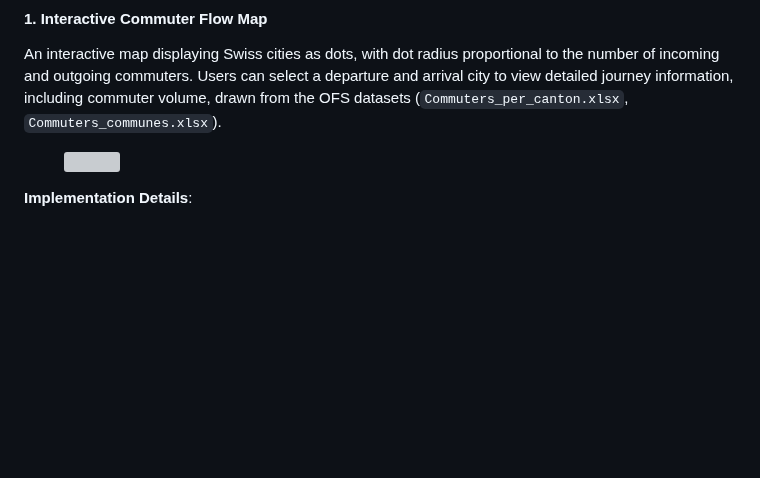
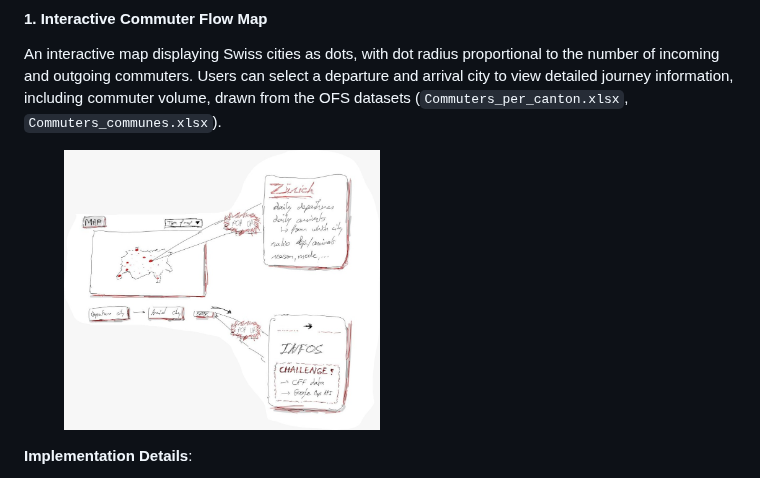
Before and after one commit to com-480-data-visualization/data-vizviz, a Markdown page: milestones/milestone2.md, the part around one of its changes. GitHub-like rendering; blank space fills up the shorter version; grey boxes are pictures that could not be loaded.

```diff
--- a/milestones/milestone2.md
+++ b/milestones/milestone2.md
@@ -43,7 +43,7 @@ An interactive map displaying Swiss cities as dots, with dot radius proportional
 
 <p align="center">
   <figure>
-    <img src="img/Maps-1-dots.jpg" width="50%" alt="" />
+    <img src="../img/Maps-1-dots.jpg" width="50%" alt="" />
   </figure>
 </p>
 
```
Also changed, not shown: other parts of milestones/milestone2.md (+3 -3 lines).
